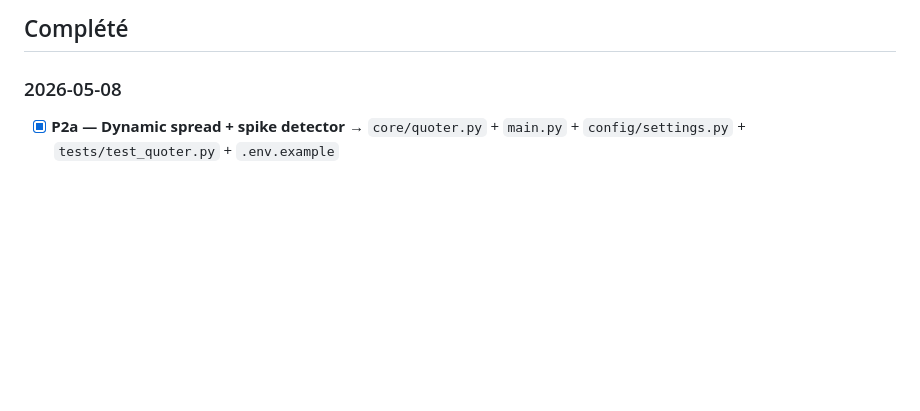
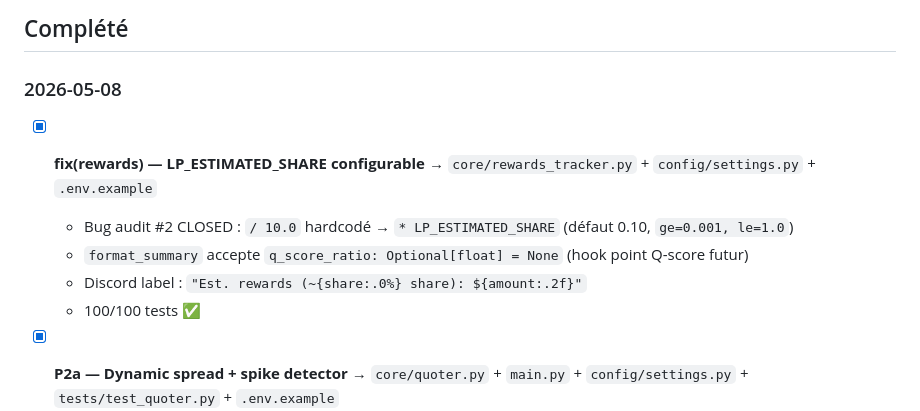
Before and after one commit to axsxyz/polymarket-lp-bot, a Markdown page: .cursor/TASK.md, the part around the change. GitHub-like rendering; blank space fills up the shorter version.

Commit message:
chore: update memory — rewards bug fixed, P2b next
- TASK.md: mark fix(rewards) LP_ESTIMATED_SHARE done in Complété 2026-05-08
- MCP Memory: Bug audit #2 RESOLVED observation added

Co-authored-by: Cursor <cursoragent@cursor.com>

```diff
--- a/.cursor/TASK.md
+++ b/.cursor/TASK.md
@@ -70,6 +70,12 @@
 ## Complété
 
 ### 2026-05-08
+- [x] **fix(rewards) — LP_ESTIMATED_SHARE configurable** → `core/rewards_tracker.py` + `config/settings.py` + `.env.example`
+  - Bug audit #2 CLOSED : `/ 10.0` hardcodé → `* LP_ESTIMATED_SHARE` (défaut 0.10, `ge=0.001, le=1.0`)
+  - `format_summary` accepte `q_score_ratio: Optional[float] = None` (hook point Q-score futur)
+  - Discord label : `"Est. rewards (~{share:.0%} share): ${amount:.2f}"`
+  - 100/100 tests ✅
+
 - [x] **P2a — Dynamic spread + spike detector** → `core/quoter.py` + `main.py` + `config/settings.py` + `tests/test_quoter.py` + `.env.example`
   - Rolling-vol window (`VOL_WINDOW_SECONDS=900`) → multiplier `[0.7, 3.0]` × `QUOTE_OFFSET_TICKS` (legacy mode intact)
   - Spike detector range-based (`SPIKE_TICKS_THRESHOLD=5` / `SPIKE_DETECTION_WINDOW_SECONDS=30`) → cancel + pause `SPIKE_PAUSE_SECONDS=120` + Discord alert
```
